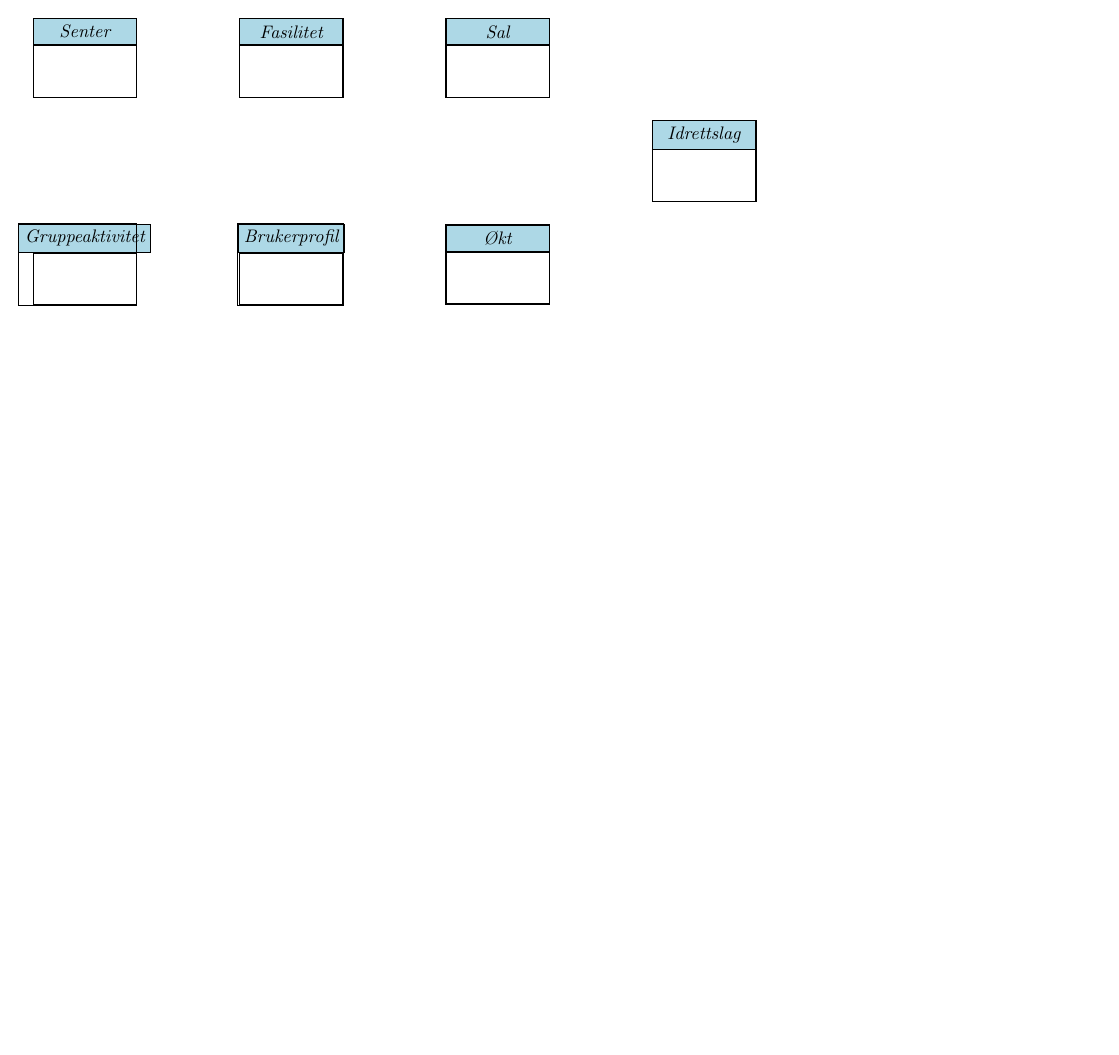
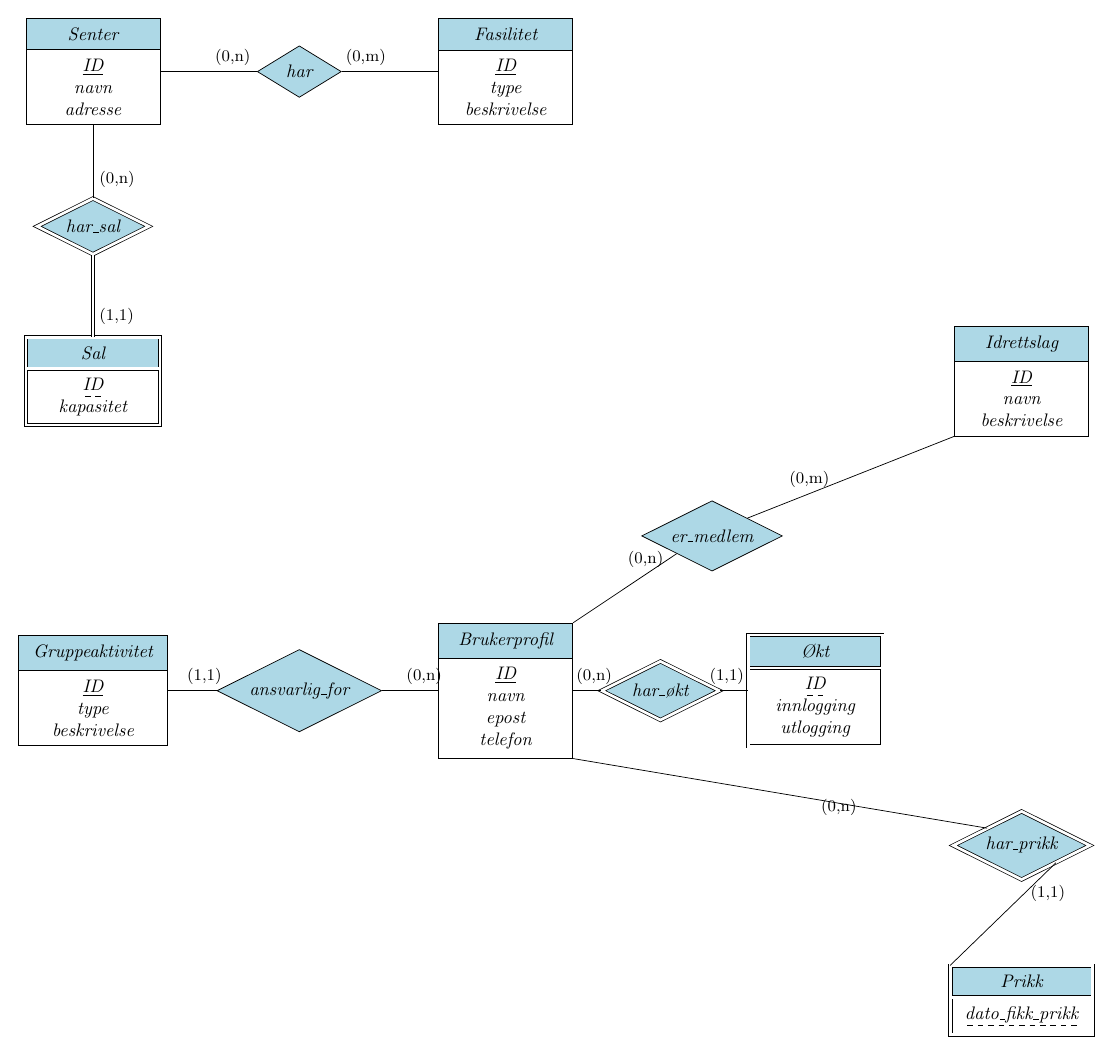
Before and after one commit to filsifetto/TDT4145_project, a LaTeX figure (database-modeling/ER-diagram.tex): the whole page, the shorter picture padded with empty space. Compiled offline with pdfLaTeX.

Commit message:
start på ER-diagram

```diff
--- a/database-modeling/ER-diagram.tex
+++ b/database-modeling/ER-diagram.tex
@@ -8,75 +11,97 @@
 \begin{document}
 \begin{tikzpicture}[
   font=\itshape,
-  entityheader/.style={
+  entity/.style={
     draw=black,
-    fill=entityblue,
-    minimum width=2cm,
-    minimum height=0.5cm,
+    rectangle split,
+    rectangle split parts=2,
+    rectangle split part fill={entityblue, white},
+    rectangle split horizontal=false,
+    minimum width=2.6cm,
+    minimum height=2cm,
     align=center,
+    inner xsep=8pt,
+    inner ysep=5pt,
+    font=\itshape,
   },
-  entitybody/.style={
-    draw=black,
-    fill=white,
-    minimum width=2cm,
-    minimum height=1cm,
-    align=left,
-    inner xsep=6pt,
-    inner ysep=4pt,
-  },
+  entity part 1/.style={align=center},
+  entity part 2/.style={align=left},
   relationship/.style={
     draw=black,
     fill=entityblue,
     diamond,
     aspect=2,
-    minimum width=1.4cm,
-    minimum height=0.9cm,
+    minimum width=1.5cm,
+    minimum height=1cm,
     align=center,
-    inner sep=2pt,
+    inner sep=3pt,
+  },
+  weakentity/.style={
+    draw=black,
+    double,
+    double distance=1.5pt,
+    rectangle split,
+    rectangle split parts=2,
+    rectangle split part fill={entityblue, white},
+    rectangle split horizontal=false,
+    minimum width=2.6cm,
+    minimum height=2cm,
+    align=center,
+    inner xsep=8pt,
+    inner ysep=5pt,
+    font=\itshape,
+  },
+  identifyingrelationship/.style={
+    draw=black,
+    double,
+    double distance=1.5pt,
+    fill=entityblue,
+    diamond,
+    aspect=2,
+    minimum width=1.5cm,
+    minimum height=1cm,
+    align=center,
+    inner sep=3pt,
   }
 ]
 
-  % Senter
-  \node[entityheader] (senter-h) at (0, 4) {\normalsize Senter};
-  \node[entitybody, below=0pt of senter-h] (senter-b) {};
-  \draw (senter-h.south west) -- (senter-h.south east);
-  \draw (senter-h.north west) rectangle (senter-b.south east);
+  % === VENSTRE KOLONNE (x=0): Senter-stammen + Gruppeaktivitet lenger nede ===
+  % Senter-stammen: Senter øverst, deretter har_sal og Sal under
+  \node[entity] (senter) at (0, 10) {\normalsize Senter \nodepart{second} \underline{ID}\\ navn\\ adresse};
+  \node[identifyingrelationship] (senter-sal) at (0, 7) {\normalsize har\_sal};
+  \node[weakentity] (sal) at (0, 4) {\normalsize Sal \nodepart{second} \dashuline{ID}\\ kapasitet};
+  % Gruppeaktivitet tydelig under Sal (stor vertikal avstand)
+  \node[entity] (gruppe) at (0, -2) {\normalsize Gruppeaktivitet \nodepart{second} \underline{ID}\\ type \\ beskrivelse};
 
-  % Fasilitet
-  \node[entityheader] (fasilitet-h) at (4, 4) {\normalsize Fasilitet};
-  \node[entitybody, below=0pt of fasilitet-h] (fasilitet-b) {};
-  \draw (fasilitet-h.south west) -- (fasilitet-h.south east);
-  \draw (fasilitet-h.north west) rectangle (fasilitet-b.south east);
+  % === ØVERSTE RAD (y=10): Senter -- har -- Fasilitet ===
+  \node[relationship] (senter-fasilitet) at (4, 10) {\normalsize har};
+  \node[entity] (fasilitet) at (8, 10) {\normalsize Fasilitet \nodepart{second} \underline{ID}\\ type \\ beskrivelse};
 
-  % Sal
-  \node[entityheader] (sal-h) at (8, 4) {\normalsize Sal};
-  \node[entitybody, below=0pt of sal-h] (sal-b) {};
-  \draw (sal-h.south west) -- (sal-h.south east);
-  \draw (sal-h.north west) rectangle (sal-b.south east);
+  % === MIDTRAD (y=-2): Gruppeaktivitet -- ansvarlig_for -- Brukerprofil -- har_økt -- Økt ===
+  \node[relationship] (ansvarlig-for) at (4, -2) {\normalsize ansvarlig\_for};
+  \node[entity] (bruker) at (8, -2) {\normalsize Brukerprofil \nodepart{second} \underline{ID}\\ navn\\ epost \\ telefon};
+  \node[identifyingrelationship] (bruker-okt) at (11, -2) {\normalsize har\_økt};
+  \node[weakentity] (okt) at (14, -2) {\normalsize Økt \nodepart{second} \dashuline{ID}\\ innlogging \\ utlogging};
 
-  % Gruppeaktivitet
-  \node[entityheader] (gruppe-h) at (0, 0) {\normalsize Gruppeaktivitet};
-  \node[entitybody, below=0pt of gruppe-h] (gruppe-b) {};
-  \draw (gruppe-h.south west) -- (gruppe-h.south east);
-  \draw (gruppe-h.north west) rectangle (gruppe-b.south east);
+  % === HØYRE KOLONNE (x=18): Idrettslag, har_prikk, Prikk ===
+  \node[relationship] (er-medlem) at (12, 1) {\normalsize er\_medlem};
+  \node[entity] (idrett) at (18, 4) {\normalsize Idrettslag \nodepart{second} \underline{ID}\\ navn\\ beskrivelse};
+  \node[identifyingrelationship] (bruker-prikk) at (18, -5) {\normalsize har\_prikk};
+  \node[weakentity] (prikk) at (18, -8) {\normalsize Prikk \nodepart{second} \dashuline{dato\_fikk\_prikk}};
 
-  % Brukerprofil
-  \node[entityheader] (bruker-h) at (4, 0) {\normalsize Brukerprofil};
-  \node[entitybody, below=0pt of bruker-h] (bruker-b) {};
-  \draw (bruker-h.south west) -- (bruker-h.south east);
-  \draw (bruker-h.north west) rectangle (bruker-b.south east);
-
-  % Økt
-  \node[entityheader] (okt-h) at (8, 0) {\normalsize Økt};
-  \node[entitybody, below=0pt of okt-h] (okt-b) {};
-  \draw (okt-h.south west) -- (okt-h.south east);
-  \draw (okt-h.north west) rectangle (okt-b.south east);
-
-  % Idrettslag
-  \node[entityheader] (idrett-h) at (12, 2) {\normalsize Idrettslag};
-  \node[entitybody, below=0pt of idrett-h] (idrett-b) {};
-  \draw (idrett-h.south west) -- (idrett-h.south east);
-  \draw (idrett-h.north west) rectangle (idrett-b.south east);
+  % Kantene med kardinaliteter
+  \draw (senter.east) -- (senter-fasilitet.west) node[pos=0.75, above, font=\normalfont\small] {(0,n)};
+  \draw (fasilitet.west) -- (senter-fasilitet.east) node[pos=0.75, above, font=\normalfont\small] {(0,m)};
+  \draw (senter.south) -- (senter-sal.north) node[pos=0.75, right, font=\normalfont\small] {(0,n)};
+  \draw[double, double distance=1.5pt] (senter-sal.south) -- (sal.north) node[pos=0.75, right, font=\normalfont\small] {(1,1)};
+  \draw (gruppe.east) -- (ansvarlig-for.west) node[pos=0.75, above, font=\normalfont\small] {(1,1)};
+  \draw (ansvarlig-for.east) -- (bruker.west) node[pos=0.75, above, font=\normalfont\small] {(0,n)};
+  \draw (bruker.east) -- (bruker-okt.west) node[pos=0.75, above, font=\normalfont\small] {(0,n)};
+  \draw (okt.west) -- (bruker-okt.east) node[pos=0.75, above, font=\normalfont\small] {(1,1)};
+  \draw (bruker.south east) -- (bruker-prikk.north west) node[pos=0.7, left, font=\normalfont\small] {(0,n)};
+  \draw (prikk.north west) -- (bruker-prikk.south east) node[pos=0.7, right, font=\normalfont\small] {(1,1)};
+  \draw (bruker.north east) -- (er-medlem.south west) node[pos=0.7, above, font=\normalfont\small] {(0,n)};
+  \draw (idrett.south west) -- (er-medlem.north east) node[pos=0.7, above, font=\normalfont\small] {(0,m)};
 
 \end{tikzpicture}
 
```
Also changed, not shown: database-modeling/REAMDE.md (+30 -0 lines), README.md, database-modeling/ER-diagram.pdf, database-modeling/ER-diagram.tex (5 more changed lines), 1 other file.
